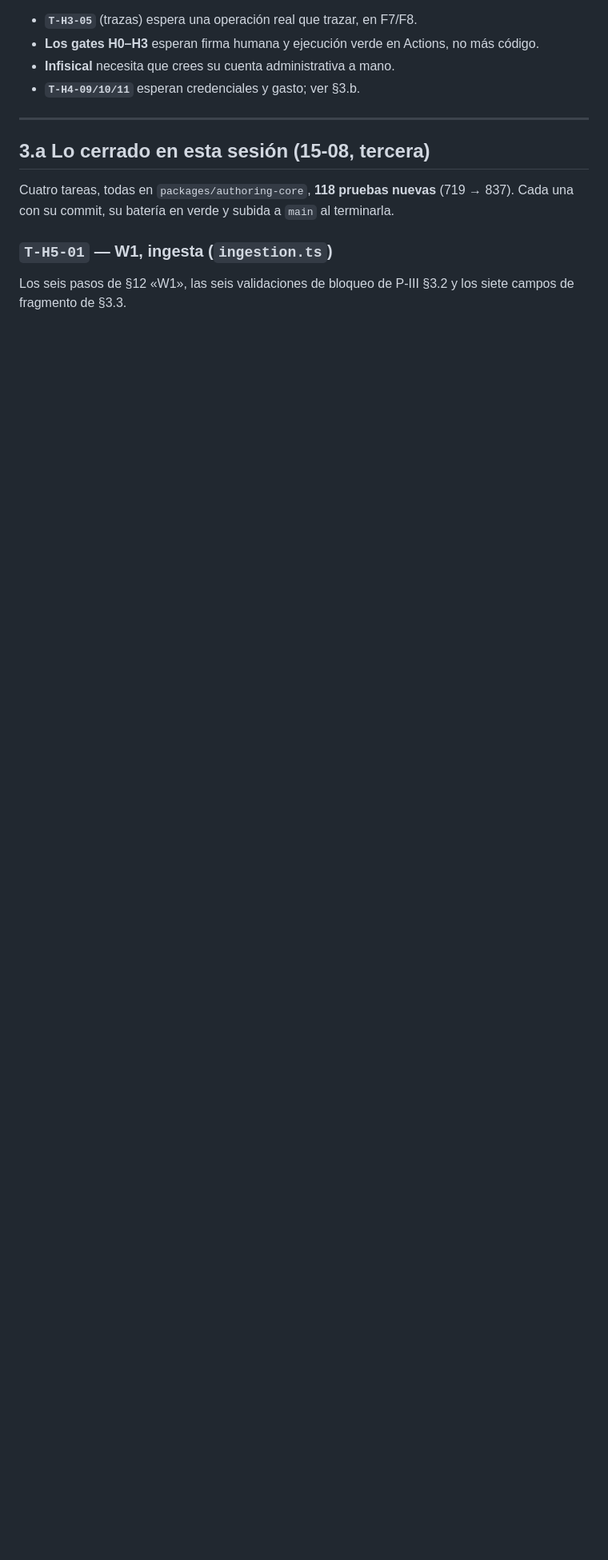
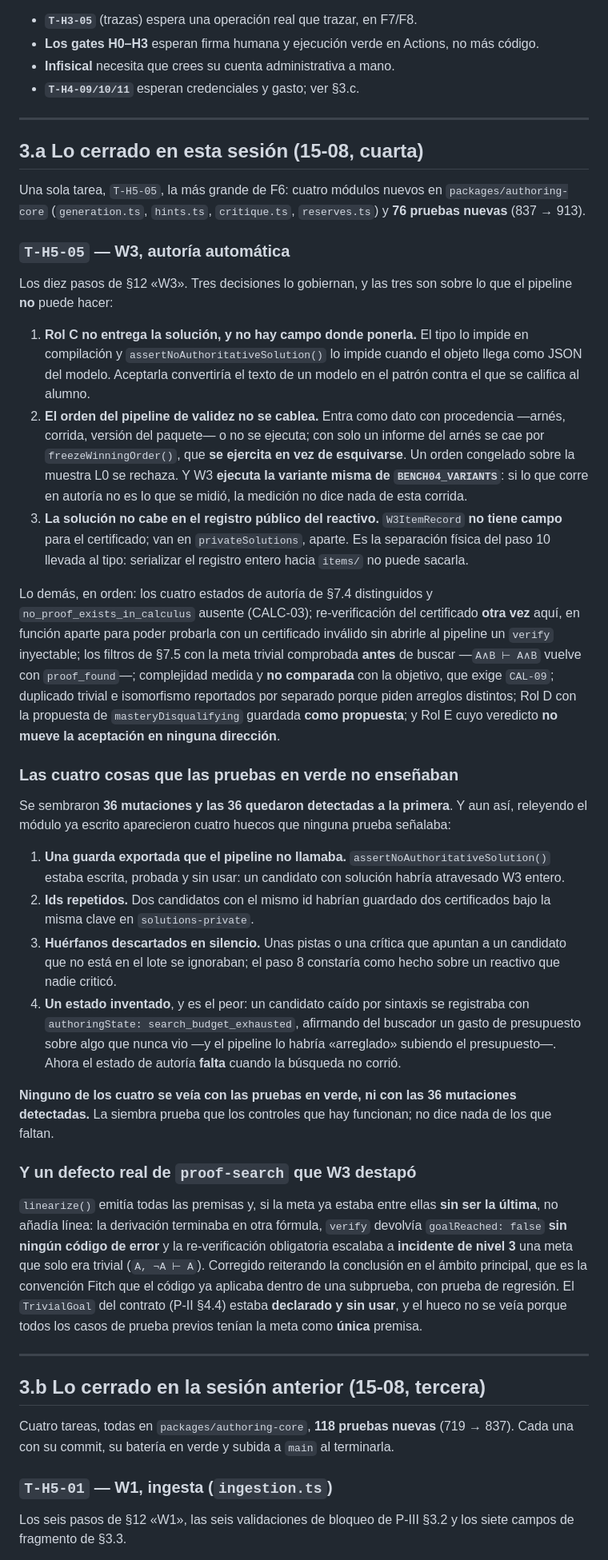
Before and after one commit to MEX-AmatsuMikaboshi/profe_ia, a Markdown page: docs/plan/HANDOFF.md, the part around one of its changes. Shown at 80% size. Rendered like a GitHub page; blank space fills up the shorter version.

```diff
--- a/docs/plan/HANDOFF.md
+++ b/docs/plan/HANDOFF.md
@@ -108,11 +120,73 @@ Lo que queda abierto y **no** bloquea a F6:
 - **`T-H3-05`** (trazas) espera una operación real que trazar, en F7/F8.
 - **Los gates H0–H3** esperan firma humana y ejecución verde en Actions, no más código.
 - **Infisical** necesita que crees su cuenta administrativa a mano.
-- **`T-H4-09/10/11`** esperan credenciales y gasto; ver §3.b.
+- **`T-H4-09/10/11`** esperan credenciales y gasto; ver §3.c.
 
 ---
 
-## 3.a Lo cerrado en esta sesión (15-08, tercera)
+## 3.a Lo cerrado en esta sesión (15-08, cuarta)
+
+Una sola tarea, `T-H5-05`, la más grande de F6: cuatro módulos nuevos en `packages/authoring-core`
+(`generation.ts`, `hints.ts`, `critique.ts`, `reserves.ts`) y **76 pruebas nuevas** (837 → 913).
+
+### `T-H5-05` — W3, autoría automática
+
+Los diez pasos de §12 «W3». Tres decisiones lo gobiernan, y las tres son sobre lo que el pipeline
+**no** puede hacer:
+
+1. **Rol C no entrega la solución, y no hay campo donde ponerla.** El tipo lo impide en compilación
+   y `assertNoAuthoritativeSolution()` lo impide cuando el objeto llega como JSON del modelo.
+   Aceptarla convertiría el texto de un modelo en el patrón contra el que se califica al alumno.
+2. **El orden del pipeline de validez no se cablea.** Entra como dato con procedencia —arnés,
+   corrida, versión del paquete— o no se ejecuta; con solo un informe del arnés se cae por
+   `freezeWinningOrder()`, que **se ejercita en vez de esquivarse**. Un orden congelado sobre la
+   muestra L0 se rechaza. Y W3 **ejecuta la variante misma de `BENCH04_VARIANTS`**: si lo que corre
+   en autoría no es lo que se midió, la medición no dice nada de esta corrida.
+3. **La solución no cabe en el registro público del reactivo.** `W3ItemRecord` **no tiene campo**
+   para el certificado; van en `privateSolutions`, aparte. Es la separación física del paso 10
+   llevada al tipo: serializar el registro entero hacia `items/` no puede sacarla.
+
+Lo demás, en orden: los cuatro estados de autoría de §7.4 distinguidos y `no_proof_exists_in_calculus`
+ausente (CALC-03); re-verificación del certificado **otra vez** aquí, en función aparte para poder
+probarla con un certificado inválido sin abrirle al pipeline un `verify` inyectable; los filtros de
+§7.5 con la meta trivial comprobada **antes** de buscar —`A∧B ⊢ A∧B` vuelve con `proof_found`—;
+complejidad medida y **no comparada** con la objetivo, que exige `CAL-09`; duplicado trivial e
+isomorfismo reportados por separado porque piden arreglos distintos; Rol D con la propuesta de
+`masteryDisqualifying` guardada **como propuesta**; y Rol E cuyo veredicto **no mueve la aceptación
+en ninguna dirección**.
+
+### Las cuatro cosas que las pruebas en verde no enseñaban
+
+Se sembraron **36 mutaciones y las 36 quedaron detectadas a la primera**. Y aun así, releyendo el
+módulo ya escrito aparecieron cuatro huecos que ninguna prueba señalaba:
+
+1. **Una guarda exportada que el pipeline no llamaba.** `assertNoAuthoritativeSolution()` estaba
+   escrita, probada y sin usar: un candidato con solución habría atravesado W3 entero.
+2. **Ids repetidos.** Dos candidatos con el mismo id habrían guardado dos certificados bajo la misma
+   clave en `solutions-private`.
+3. **Huérfanos descartados en silencio.** Unas pistas o una crítica que apuntan a un candidato que no
+   está en el lote se ignoraban; el paso 8 constaría como hecho sobre un reactivo que nadie criticó.
+4. **Un estado inventado**, y es el peor: un candidato caído por sintaxis se registraba con
+   `authoringState: search_budget_exhausted`, afirmando del buscador un gasto de presupuesto sobre
+   algo que nunca vio —y el pipeline lo habría «arreglado» subiendo el presupuesto—. Ahora el estado
+   de autoría **falta** cuando la búsqueda no corrió.
+
+**Ninguno de los cuatro se veía con las pruebas en verde, ni con las 36 mutaciones detectadas.** La
+siembra prueba que los controles que hay funcionan; no dice nada de los que faltan.
+
+### Y un defecto real de `proof-search` que W3 destapó
+
+`linearize()` emitía todas las premisas y, si la meta ya estaba entre ellas **sin ser la última**, no
+añadía línea: la derivación terminaba en otra fórmula, `verify` devolvía `goalReached: false` **sin
+ningún código de error** y la re-verificación obligatoria escalaba a **incidente de nivel 3** una meta
+que solo era trivial (`A, ¬A ⊢ A`). Corregido reiterando la conclusión en el ámbito principal, que es
+la convención Fitch que el código ya aplicaba dentro de una subprueba, con prueba de regresión. El
+`TrivialGoal` del contrato (P-II §4.4) estaba **declarado y sin usar**, y el hueco no se veía porque
+todos los casos de prueba previos tenían la meta como **única** premisa.
+
+---
+
+## 3.b Lo cerrado en la sesión anterior (15-08, tercera)
 
 Cuatro tareas, todas en `packages/authoring-core`, **118 pruebas nuevas** (719 → 837). Cada una con
 su commit, su batería en verde y subida a `main` al terminarla.
```
Also changed, not shown: other parts of docs/plan/HANDOFF.md (+54 -34 lines).
